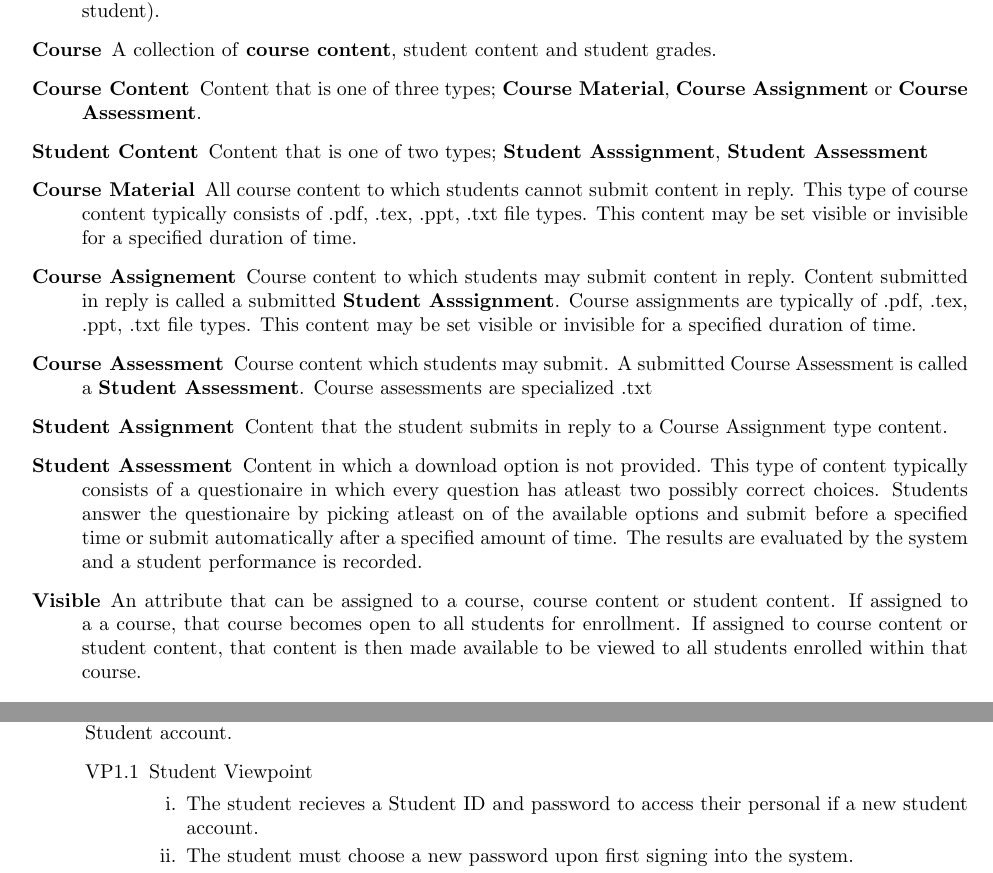
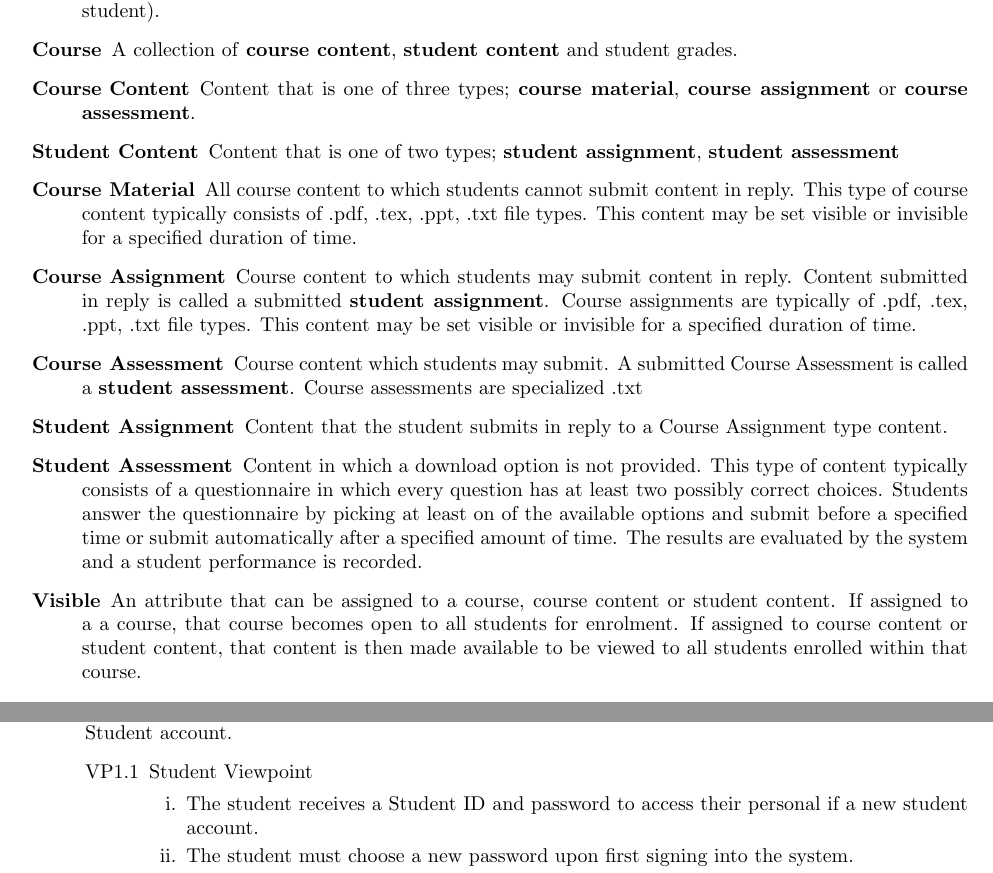
Before and after one commit to Plan6/Plan6-Requirement-Doc, a LaTeX document (Deliverable1.tex): two parts of pages 2 and 8 of 15, joined at a grey line, cut so that both start at the same text. Compiled offline with pdfLaTeX.

Commit message:
Fixed spelling mistakes throughout the document.

```diff
--- a/Deliverable1.tex
+++ b/Deliverable1.tex
@@ -145,23 +145,23 @@ users.
   \item [User Role] Categorization of the user into a set of possible
     institutional roles (administration, teacher, student).
 
-	\item [Course] A collection of \textbf{course content}, student content and student grades.
+	\item [Course] A collection of \textbf{course content}, \textbf{student content} and student grades.
 
-	\item [Course Content] Content that is one of three types; \textbf{Course Material}, \textbf{Course Assignment} or \textbf{Course Assessment}.
+	\item [Course Content] Content that is one of three types; \textbf{course material}, \textbf{course assignment} or \textbf{course assessment}.
 
-	\item [Student Content] Content that is one of two types; \textbf{Student Asssignment}, \textbf{Student Assessment}
+	\item [Student Content] Content that is one of two types; \textbf{student assignment}, \textbf{student assessment}
 
 	\item [Course Material] All course content to which students cannot submit content in reply. This type of course content typically consists of .pdf, .tex, .ppt, .txt file types. This content may be set visible or invisible for a specified duration of time.
 
-	\item [Course Assignement] Course content to which students may submit content in reply. Content submitted in reply is called a submitted \textbf{Student Asssignment}. Course assignments are typically of .pdf, .tex, .ppt, .txt file types. This content may be set visible or invisible for a specified duration of time.
+	\item [Course Assignment] Course content to which students may submit content in reply. Content submitted in reply is called a submitted \textbf{student assignment}. Course assignments are typically of .pdf, .tex, .ppt, .txt file types. This content may be set visible or invisible for a specified duration of time.
 
-	\item [Course Assessment] Course content which students may submit. A submitted Course Assessment is called a \textbf{Student Assessment}. Course assessments are specialized .txt
+	\item [Course Assessment] Course content which students may submit. A submitted Course Assessment is called a \textbf{student assessment}. Course assessments are specialized .txt
 
 	\item [Student Assignment] Content that the student submits in reply to a Course Assignment type content.
 
-	\item [Student Assessment] Content in which a download option is not provided. This type of content typically consists of a questionaire in which every question has atleast two possibly correct choices. Students answer the questionaire by picking atleast on of the available options and submit before a specified time or submit automatically after a specified amount of time. The results are evaluated by the system and a student performance is recorded.
+	\item [Student Assessment] Content in which a download option is not provided. This type of content typically consists of a questionnaire in which every question has at least two possibly correct choices. Students answer the questionnaire by picking at least on of the available options and submit before a specified time or submit automatically after a specified amount of time. The results are evaluated by the system and a student performance is recorded.
 
-	\item [Visible] An attribute that can be assigned to a course, course content or student content. If assigned to a a course, that course becomes open to all students for enrollment. If assigned to course content or student content, that content is then made available to be viewed to all students enrolled within that course.
+	\item [Visible] An attribute that can be assigned to a course, course content or student content. If assigned to a a course, that course becomes open to all students for enrolment. If assigned to course content or student content, that content is then made available to be viewed to all students enrolled within that course.
 
 \end{description}
 
@@ -608,7 +596,7 @@ This section is void.
 	\begin{enumerate}[{VP1}.1]
 		\item Student Viewpoint
 			\begin{enumerate}
-				\item The student recieves a Student ID and password to access their personal if a new student account.
+				\item The student receives a Student ID and password to access their personal if a new student account.
 				\item The student must choose a new password upon first signing into the system.
 				\item If a student account is deleted, they are unenrolled from all courses. Furthermore, all grades, submitted student assignments and submitted student assessments are also deleted.
 			\end{enumerate}
```
Also changed, not shown: Deliverable1.tex (18 more changed lines).
